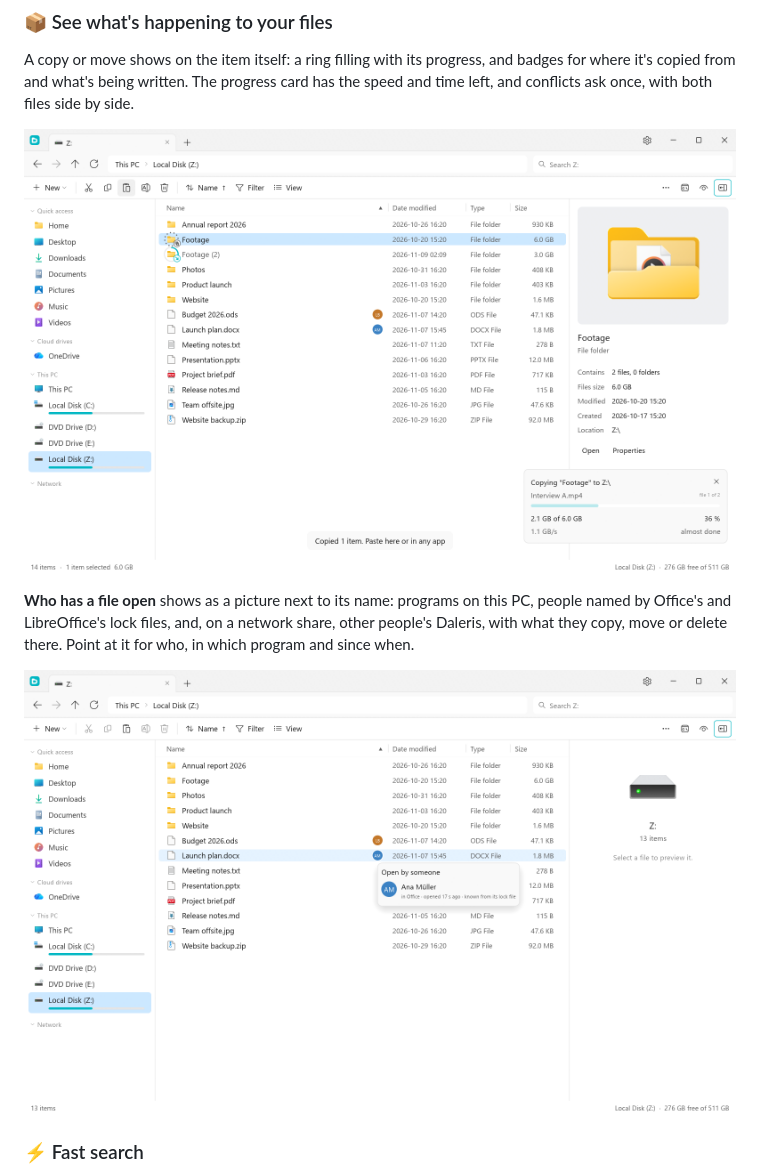
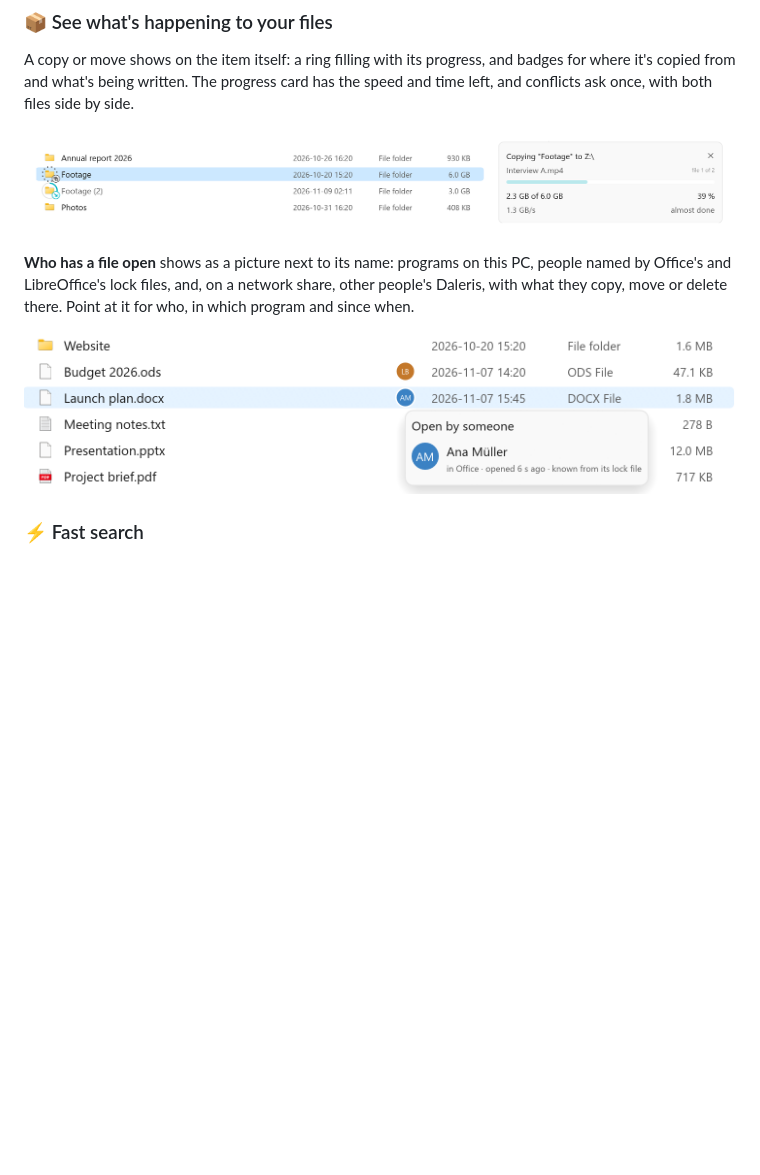
Before and after one commit to MyDrift-user/daleris, a Markdown page: README.md, the part around the change. GitHub-like rendering; pictures changed too: assets/screenshots/copying.png, assets/screenshots/who-has-it-open.png; blank space fills up the shorter version.

Commit message:
README: close-ups of copying and who has a file open
Taken at twice the resolution and cropped to the rows, the progress card and the tooltip, so they can be read at the README's width.

```diff
--- a/README.md
+++ b/README.md
@@ -41,11 +41,11 @@ Out of the box on Windows, Daleris has Explorer's colours, lines, Mica, icons an
 ### 📦 See what's happening to your files
 A copy or move shows on the item itself: a ring filling with its progress, and badges for where it's copied from and what's being written. The progress card has the speed and time left, and conflicts ask once, with both files side by side.
 
-<p align="center"><img src="assets/screenshots/copying.png" width="820" alt="A folder being copied, with a progress ring on it and the progress card"></p>
+<p align="center"><img src="assets/screenshots/copying.png" width="900" alt="A folder being copied, with a progress ring on the copy, and the progress card with its speed"></p>
 
 **Who has a file open** shows as a picture next to its name: programs on this PC, people named by Office's and LibreOffice's lock files, and, on a network share, other people's Daleris, with what they copy, move or delete there. Point at it for who, in which program and since when.
 
-<p align="center"><img src="assets/screenshots/who-has-it-open.png" width="820" alt="A tooltip saying Ana Müller has a document open in Office"></p>
+<p align="center"><img src="assets/screenshots/who-has-it-open.png" width="733" alt="Initials next to two files, and a tooltip saying Ana Müller has one open in Office"></p>
 
 ### ⚡ Fast search
 A parallel crawler builds a compact in-memory index of the folder. The first search streams matches while it crawls, and every later keystroke searches the finished index on all CPU cores. Folders you never want searched, such as app data or `node_modules`, are left out by default.
```
